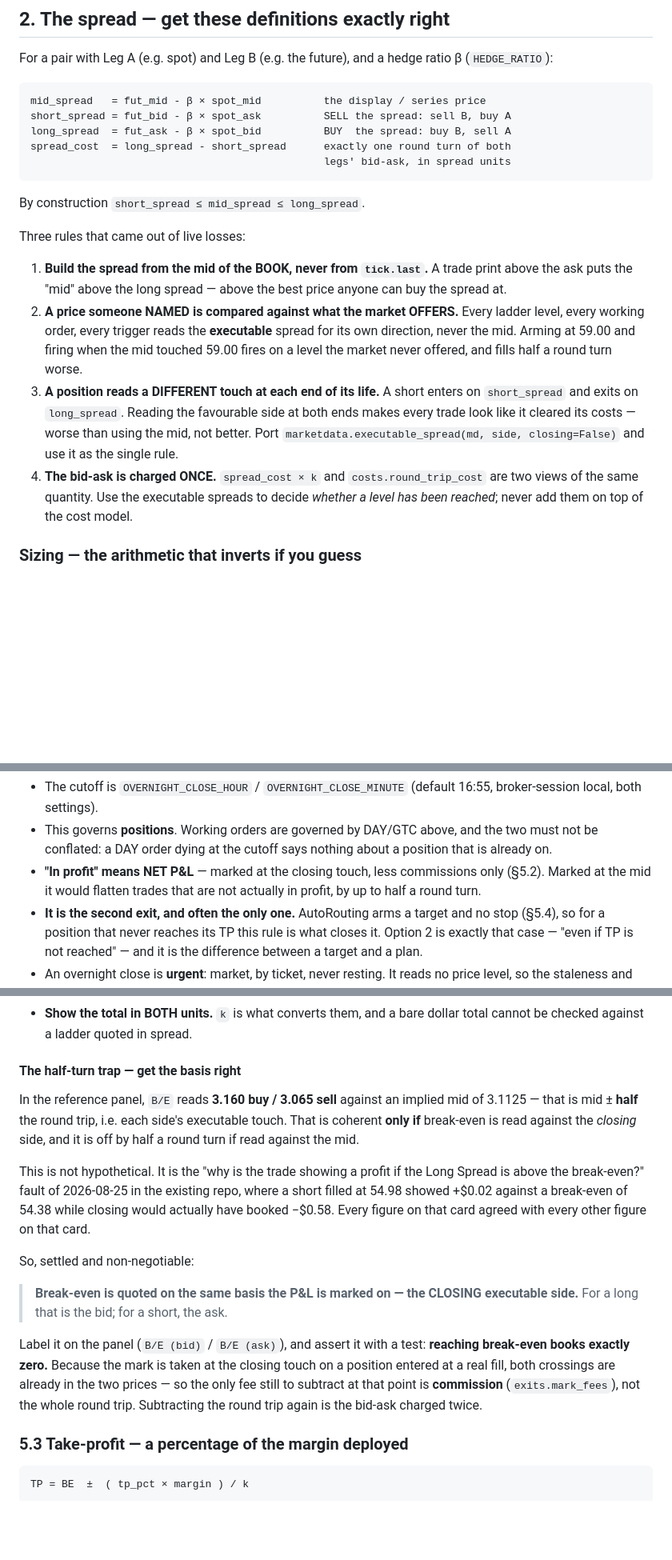
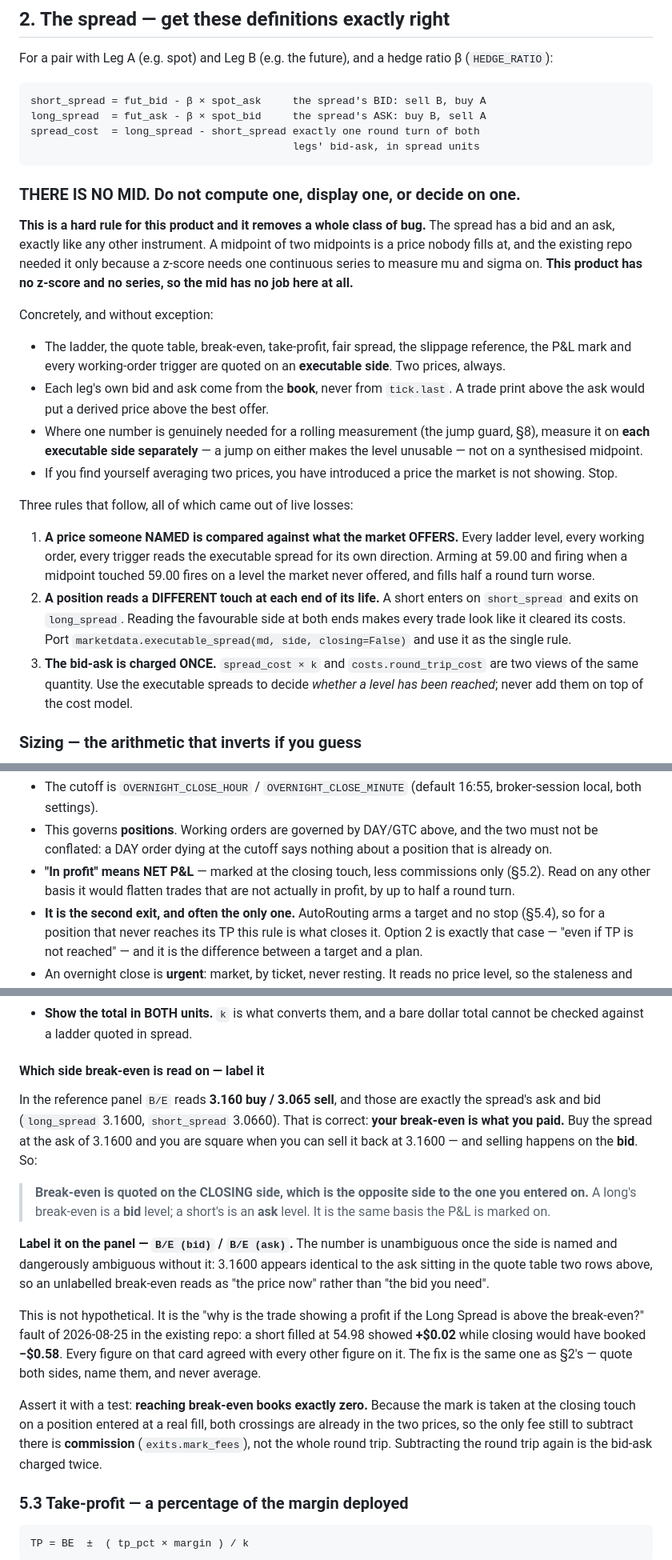
Before and after one commit to ajoxf/Statistical_Arbitrage_trade, a Markdown page: docs/MT5_TRADER_LADDER_PROMPT.md, 3 parts joined by grey strips. Shown at 80% size. GitHub-like rendering; blank space fills up the shorter version.

Commit message:
docs: no mid anywhere, label break-even by side, make the file paste-ready
Operator: 'Do not use mid values.'

It costs nothing here and removes a class of bug by construction. The
existing repo needs a midpoint because mu/sigma/z require one continuous
series; this product has no z-score and no series, so the mid has no job
at all. Section 2 now defines the spread as a bid and an ask only, with
the rule stated as a rule: two prices always, each leg's touches from
the book, the jump guard measured per executable side rather than on a
synthesised midpoint, and if you are averaging two prices you have
invented one the market is not showing.

The consequential edits follow from it — the P&L mark, the slippage
reference, the level anchors, the build order and the hard rules all
drop their mid wording.

Break-even keeps its own subsection but the argument is simpler without
a mid to be wrong against. 3.160/3.065 in the panel are the spread's ask
and bid: break-even is what you paid, and you get out on the other side,
so a long's is a BID level and a short's an ASK level. Labelled
B/E (bid) / B/E (ask), because 3.1600 is visually identical to the ask
two rows above it in the quote table and unlabelled reads as 'the price
now' rather than 'the bid you need'.

Also strips the paste wrapper: the whole file is now the prompt.

Co-Authored-By: Claude Opus 5 <noreply@anthropic.com>
Claude-Session: https://claude.ai/code/session_011pJkRVRP88EDdjaahPVXM7

````diff
--- a/docs/MT5_TRADER_LADDER_PROMPT.md
+++ b/docs/MT5_TRADER_LADDER_PROMPT.md
@@ -121,32 +114,46 @@ For a pair with Leg A (e.g. spot) and Leg B (e.g. the future), and a hedge
 ratio β (`HEDGE_RATIO`):
 
 ```
-mid_spread   = fut_mid - β × spot_mid          the display / series price
-short_spread = fut_bid - β × spot_ask          SELL the spread: sell B, buy A
-long_spread  = fut_ask - β × spot_bid          BUY  the spread: buy B, sell A
-spread_cost  = long_spread - short_spread      exactly one round turn of both
-                                               legs' bid-ask, in spread units
+short_spread = fut_bid - β × spot_ask     the spread's BID: sell B, buy A
+long_spread  = fut_ask - β × spot_bid     the spread's ASK: buy B, sell A
+spread_cost  = long_spread - short_spread exactly one round turn of both
+                                          legs' bid-ask, in spread units
 ```
 
-By construction `short_spread ≤ mid_spread ≤ long_spread`.
+### THERE IS NO MID. Do not compute one, display one, or decide on one.
 
-Three rules that came out of live losses:
+**This is a hard rule for this product and it removes a whole class of bug.**
+The spread has a bid and an ask, exactly like any other instrument. A midpoint of
+two midpoints is a price nobody fills at, and the existing repo needed it only
+because a z-score needs one continuous series to measure mu and sigma on. **This
+product has no z-score and no series, so the mid has no job here at all.**
 
-1. **Build the spread from the mid of the BOOK, never from `tick.last`.** A
-   trade print above the ask puts the "mid" above the long spread — above the
-   best price anyone can buy the spread at.
-2. **A price someone NAMED is compared against what the market OFFERS.** Every
-   ladder level, every working order, every trigger reads the **executable**
-   spread for its own direction, never the mid. Arming at 59.00 and firing when
-   the mid touched 59.00 fires on a level the market never offered, and fills
-   half a round turn worse.
-3. **A position reads a DIFFERENT touch at each end of its life.** A short
-   enters on `short_spread` and exits on `long_spread`. Reading the favourable
-   side at both ends makes every trade look like it cleared its costs — worse
-   than using the mid, not better. Port
+Concretely, and without exception:
+
+- The ladder, the quote table, break-even, take-profit, fair spread, the slippage
+  reference, the P&L mark and every working-order trigger are quoted on an
+  **executable side**. Two prices, always.
+- Each leg's own bid and ask come from the **book**, never from `tick.last`.
+  A trade print above the ask would put a derived price above the best offer.
+- Where one number is genuinely needed for a rolling measurement (the jump guard,
+  §8), measure it on **each executable side separately** — a jump on either makes
+  the level unusable — not on a synthesised midpoint.
+- If you find yourself averaging two prices, you have introduced a price the
+  market is not showing. Stop.
+
+Three rules that follow, all of which came out of live losses:
+
+1. **A price someone NAMED is compared against what the market OFFERS.** Every
+   ladder level, every working order, every trigger reads the executable spread
+   for its own direction. Arming at 59.00 and firing when a midpoint touched
+   59.00 fires on a level the market never offered, and fills half a round turn
+   worse.
+2. **A position reads a DIFFERENT touch at each end of its life.** A short enters
+   on `short_spread` and exits on `long_spread`. Reading the favourable side at
+   both ends makes every trade look like it cleared its costs. Port
    `marketdata.executable_spread(md, side, closing=False)` and use it as the
    single rule.
-4. **The bid-ask is charged ONCE.** `spread_cost × k` and `costs.round_trip_cost`
+3. **The bid-ask is charged ONCE.** `spread_cost × k` and `costs.round_trip_cost`
    are two views of the same quantity. Use the executable spreads to decide
    *whether a level has been reached*; never add them on top of the cost model.
 
@@ -292,8 +299,8 @@ Port `exits.overnight_exit` verbatim. Three options, in the trader's words:
   the two must not be conflated: a DAY order dying at the cutoff says nothing
   about a position that is already on.
 - **"In profit" means NET P&L** — marked at the closing touch, less commissions
-  only (§5.2). Marked at the mid it would flatten trades that are not actually in
-  profit, by up to half a round turn.
+  only (§5.2). Read on any other basis it would flatten trades that are not
+  actually in profit, by up to half a round turn.
 - **It is the second exit, and often the only one.** AutoRouting arms a target
   and no stop (§5.4), so for a position that never reaches its TP this rule is
   what closes it. Option 2 is exactly that case — "even if TP is not reached" —
@@ -682,29 +689,33 @@ breaking:
 - **Show the total in BOTH units.** `k` is what converts them, and a bare dollar
   total cannot be checked against a ladder quoted in spread.
 
-#### The half-turn trap — get the basis right
+#### Which side break-even is read on — label it
 
-In the reference panel, `B/E` reads **3.160 buy / 3.065 sell** against an implied
-mid of 3.1125 — that is mid ± **half** the round trip, i.e. each side's executable
-touch. That is coherent **only if** break-even is read against the *closing*
-side, and it is off by half a round turn if read against the mid.
+In the reference panel `B/E` reads **3.160 buy / 3.065 sell**, and those are
+exactly the spread's ask and bid (`long_spread` 3.1600, `short_spread` 3.0660).
+That is correct: **your break-even is what you paid.** Buy the spread at the ask
+of 3.1600 and you are square when you can sell it back at 3.1600 — and selling
+happens on the **bid**. So:
+
+> **Break-even is quoted on the CLOSING side, which is the opposite side to the
+> one you entered on.** A long's break-even is a **bid** level; a short's is an
+> **ask** level. It is the same basis the P&L is marked on.
+
+**Label it on the panel — `B/E (bid)` / `B/E (ask)`.** The number is
+unambiguous once the side is named and dangerously ambiguous without it: 3.1600
+appears identical to the ask sitting in the quote table two rows above, so an
+unlabelled break-even reads as "the price now" rather than "the bid you need".
 
 This is not hypothetical. It is the "why is the trade showing a profit if the
-Long Spread is above the break-even?" fault of 2026-08-25 in the existing repo,
-where a short filled at 54.98 showed +$0.02 against a break-even of 54.38 while
-closing would actually have booked −$0.58. Every figure on that card agreed with
-every other figure on that card.
+Long Spread is above the break-even?" fault of 2026-08-25 in the existing repo:
+a short filled at 54.98 showed **+$0.02** while closing would have booked
+**−$0.58**. Every figure on that card agreed with every other figure on it. The
+fix is the same one as §2's — quote both sides, name them, and never average.
 
-So, settled and non-negotiable:
-
-> **Break-even is quoted on the same basis the P&L is marked on — the CLOSING
-> executable side.** For a long that is the bid; for a short, the ask.
-
-Label it on the panel (`B/E (bid)` / `B/E (ask)`), and assert it with a test:
-**reaching break-even books exactly zero.** Because the mark is taken at the
-closing touch on a position entered at a real fill, both crossings are already in
-the two prices — so the only fee still to subtract at that point is
-**commission** (`exits.mark_fees`), not the whole round trip. Subtracting the
+Assert it with a test: **reaching break-even books exactly zero.** Because the
+mark is taken at the closing touch on a position entered at a real fill, both
+crossings are already in the two prices, so the only fee still to subtract there
+is **commission** (`exits.mark_fees`), not the whole round trip. Subtracting the
 round trip again is the bid-ask charged twice.
 
 ### 5.3 Take-profit — a percentage of the margin deployed
````
Also changed, not shown: other parts of docs/MT5_TRADER_LADDER_PROMPT.md (+10 -17 lines).
